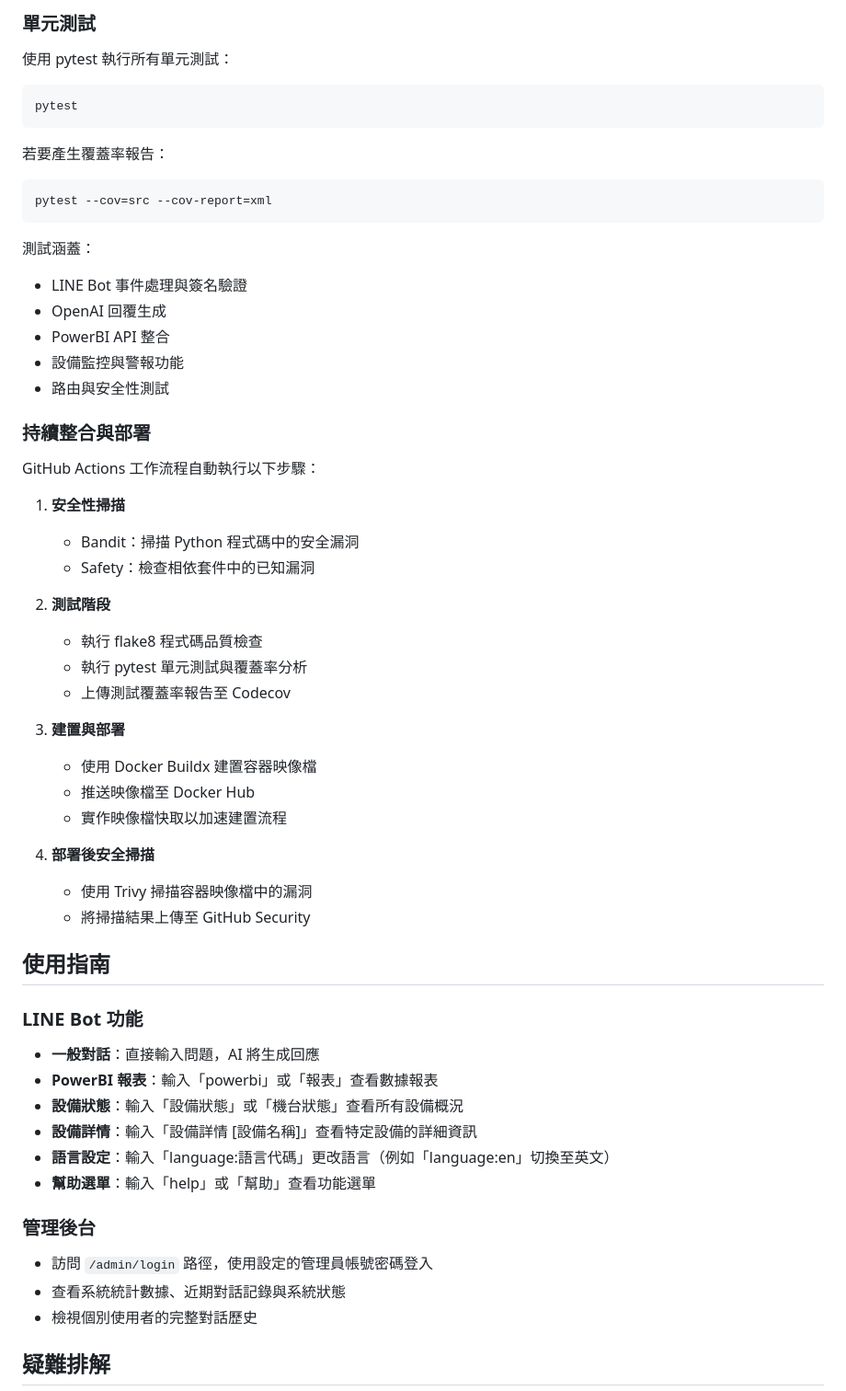
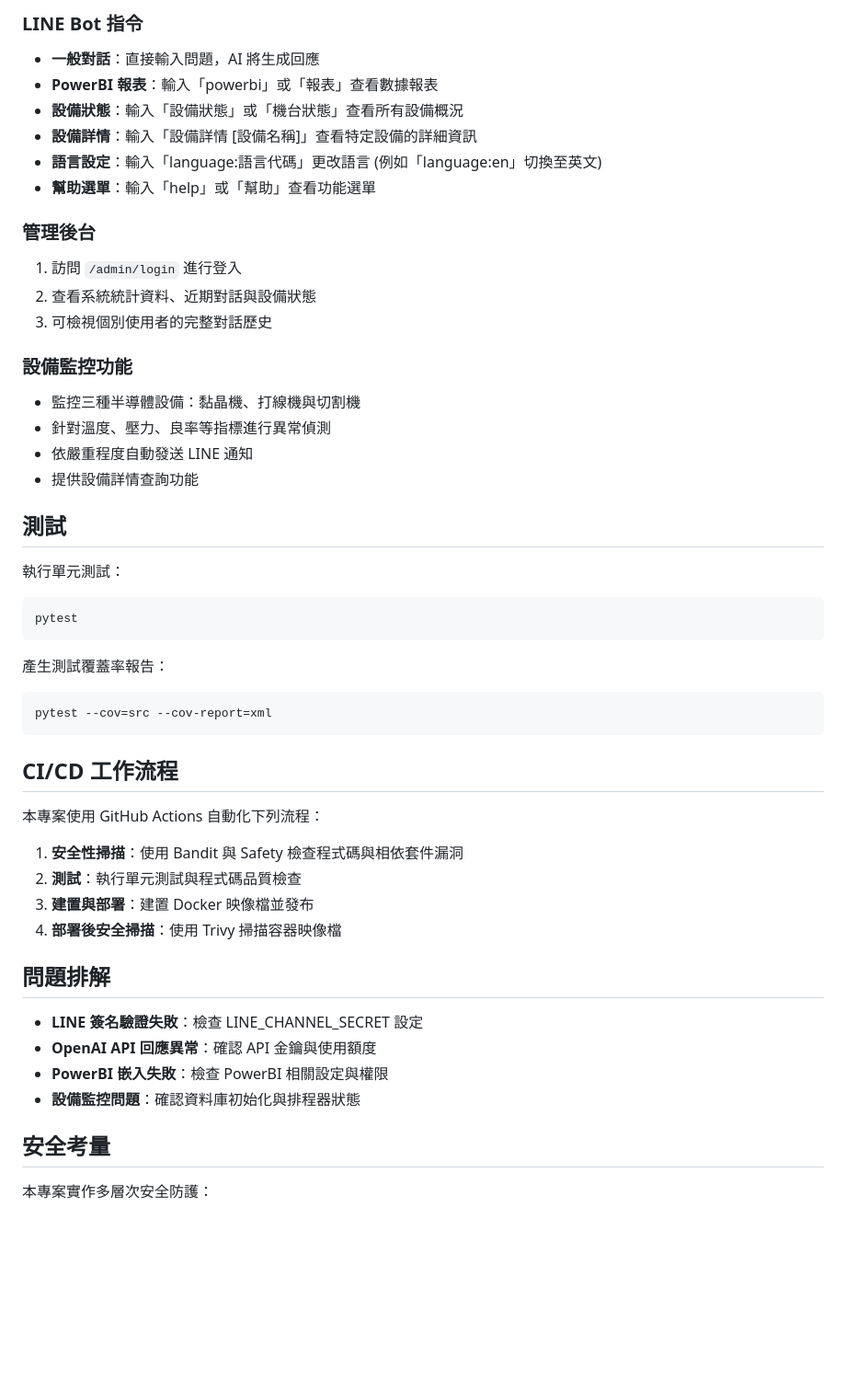
Before and after one commit to XuQingTW/capstone-project, a Markdown page: README.md, the part around the change printed below. Shown: that part at 92% size. Rendered like a GitHub page; blank space fills up the shorter version.

````diff
--- a/README.md
+++ b/README.md
@@ -153,57 +102,57 @@ docker run -p 5000:5000 \
 
-### 單元測試
-使用 pytest 執行所有單元測試：
+### LINE Bot 指令
+
+- **一般對話**：直接輸入問題，AI 將生成回應
+- **PowerBI 報表**：輸入「powerbi」或「報表」查看數據報表
+- **設備狀態**：輸入「設備狀態」或「機台狀態」查看所有設備概況
+- **設備詳情**：輸入「設備詳情 [設備名稱]」查看特定設備的詳細資訊
+- **語言設定**：輸入「language:語言代碼」更改語言 (例如「language:en」切換至英文)
+- **幫助選單**：輸入「help」或「幫助」查看功能選單
+
+### 管理後台
+
+1. 訪問 `/admin/login` 進行登入
+2. 查看系統統計資料、近期對話與設備狀態
+3. 可檢視個別使用者的完整對話歷史
+
+### 設備監控功能
+
+- 監控三種半導體設備：黏晶機、打線機與切割機
+- 針對溫度、壓力、良率等指標進行異常偵測
+- 依嚴重程度自動發送 LINE 通知
+- 提供設備詳情查詢功能
+
+## 測試
+
+執行單元測試：
+
 ```bash
 pytest
 ```
 
-若要產生覆蓋率報告：
+產生測試覆蓋率報告：
+
 ```bash
 pytest --cov=src --cov-report=xml
 ```
 
-測試涵蓋：
-- LINE Bot 事件處理與簽名驗證
-- OpenAI 回覆生成
-- PowerBI API 整合
-- 設備監控與警報功能
-- 路由與安全性測試
+## CI/CD 工作流程
 
-### 持續整合與部署
-GitHub Actions 工作流程自動執行以下步驟：
+本專案使用 GitHub Actions 自動化下列流程：
 
-1. **安全性掃描**
-   - Bandit：掃描 Python 程式碼中的安全漏洞
-   - Safety：檢查相依套件中的已知漏洞
+1. **安全性掃描**：使用 Bandit 與 Safety 檢查程式碼與相依套件漏洞
+2. **測試**：執行單元測試與程式碼品質檢查
+3. **建置與部署**：建置 Docker 映像檔並發布
+4. **部署後安全掃描**：使用 Trivy 掃描容器映像檔
 
-2. **測試階段**
-   - 執行 flake8 程式碼品質檢查
-   - 執行 pytest 單元測試與覆蓋率分析
-   - 上傳測試覆蓋率報告至 Codecov
+## 問題排解
 
-3. **建置與部署**
-   - 使用 Docker Buildx 建置容器映像檔
-   - 推送映像檔至 Docker Hub
-   - 實作映像檔快取以加速建置流程
+- **LINE 簽名驗證失敗**：檢查 LINE_CHANNEL_SECRET 設定
+- **OpenAI API 回應異常**：確認 API 金鑰與使用額度
+- **PowerBI 嵌入失敗**：檢查 PowerBI 相關設定與權限
+- **設備監控問題**：確認資料庫初始化與排程器狀態
 
-4. **部署後安全掃描**
-   - 使用 Trivy 掃描容器映像檔中的漏洞
-   - 將掃描結果上傳至 GitHub Security
+## 安全考量
 
-## 使用指南
+本專案實作多層次安全防護：
 
-### LINE Bot 功能
-- **一般對話**：直接輸入問題，AI 將生成回應
-- **PowerBI 報表**：輸入「powerbi」或「報表」查看數據報表
-- **設備狀態**：輸入「設備狀態」或「機台狀態」查看所有設備概況
-- **設備詳情**：輸入「設備詳情 [設備名稱]」查看特定設備的詳細資訊
-- **語言設定**：輸入「language:語言代碼」更改語言（例如「language:en」切換至英文）
-- **幫助選單**：輸入「help」或「幫助」查看功能選單
-
-### 管理後台
-- 訪問 `/admin/login` 路徑，使用設定的管理員帳號密碼登入
-- 查看系統統計數據、近期對話記錄與系統狀態
-- 檢視個別使用者的完整對話歷史
-
-## 疑難排解
-
````
Also changed, not shown: other parts of README.md (+73 -153 lines).
